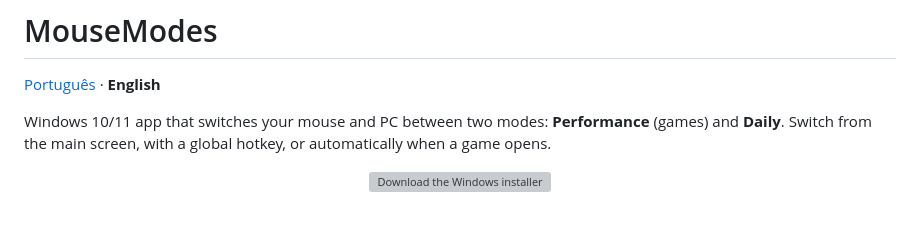
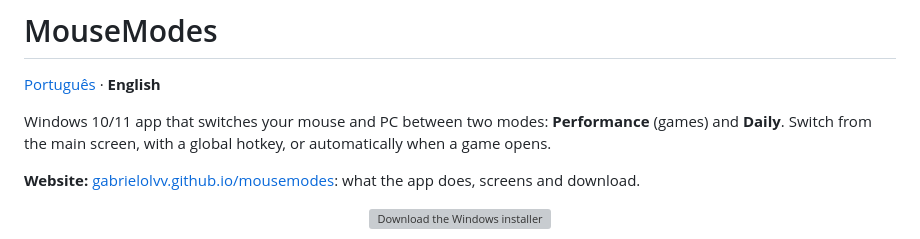
Before and after one commit to gabrielolvv/mousemodes, a Markdown page: README.en.md, the part around the change. Rendered like a GitHub page; blank space fills up the shorter version; grey boxes are pictures that could not be loaded.

Commit message:
Link do site nos READMEs
O topo dos dois READMEs aponta para a landing page no GitHub Pages (gabrielolvv.github.io/mousemodes), logo abaixo da descrição do app.

```diff
--- a/README.en.md
+++ b/README.en.md
@@ -4,6 +4,8 @@
 
 Windows 10/11 app that switches your mouse and PC between two modes: **Performance** (games) and **Daily**.
 Switch from the main screen, with a global hotkey, or automatically when a game opens.
+
+**Website:** [gabrielolvv.github.io/mousemodes](https://gabrielolvv.github.io/mousemodes/): what the app does, screens and download.
 
 <p align="center">
   <a href="https://github.com/gabrielolvv/mousemodes/releases/latest/download/MouseModes-Setup.exe">
```
Also changed, not shown: README.md (+2 -0 lines).
